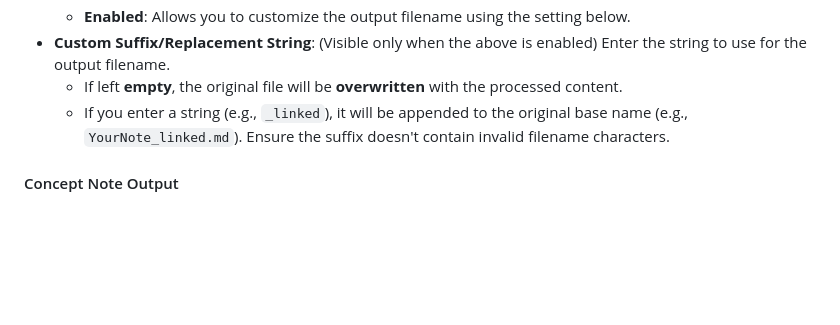
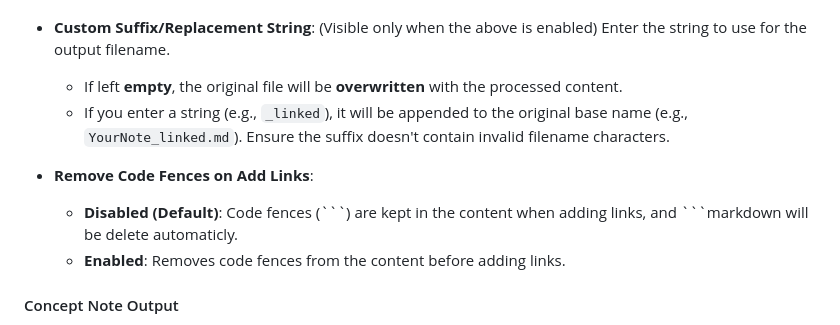
Before and after one commit to Jacobinwwey/obsidian-NotEMD, a Markdown page: README.md, the part around the change. Rendered like a GitHub page; blank space fills up the shorter version.

```diff
--- a/README.md
+++ b/README.md
@@ -121,6 +121,10 @@ Access plugin settings via:
 -   **Custom Suffix/Replacement String**: (Visible only when the above is enabled) Enter the string to use for the output filename.
     *   If left **empty**, the original file will be **overwritten** with the processed content.
     *   If you enter a string (e.g., `_linked`), it will be appended to the original base name (e.g., `YourNote_linked.md`). Ensure the suffix doesn't contain invalid filename characters.
+
+-   **Remove Code Fences on Add Links**:
+    *   **Disabled (Default)**: Code fences (\`\`\`) are kept in the content when adding links, and \`\`\`markdown will be delete automaticly.
+    *   **Enabled**: Removes code fences from the content before adding links.
 
 #### Concept Note Output
 -   **Customize Concept Note Path**:
```
